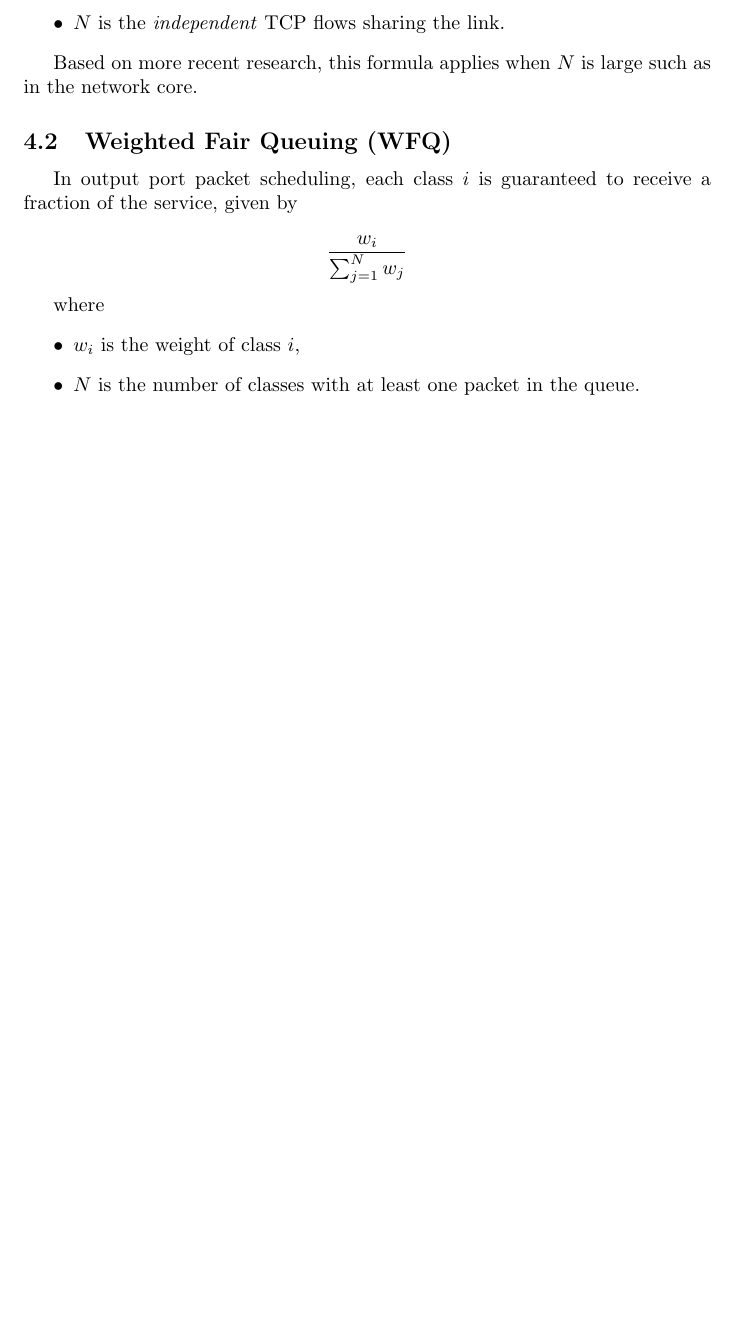
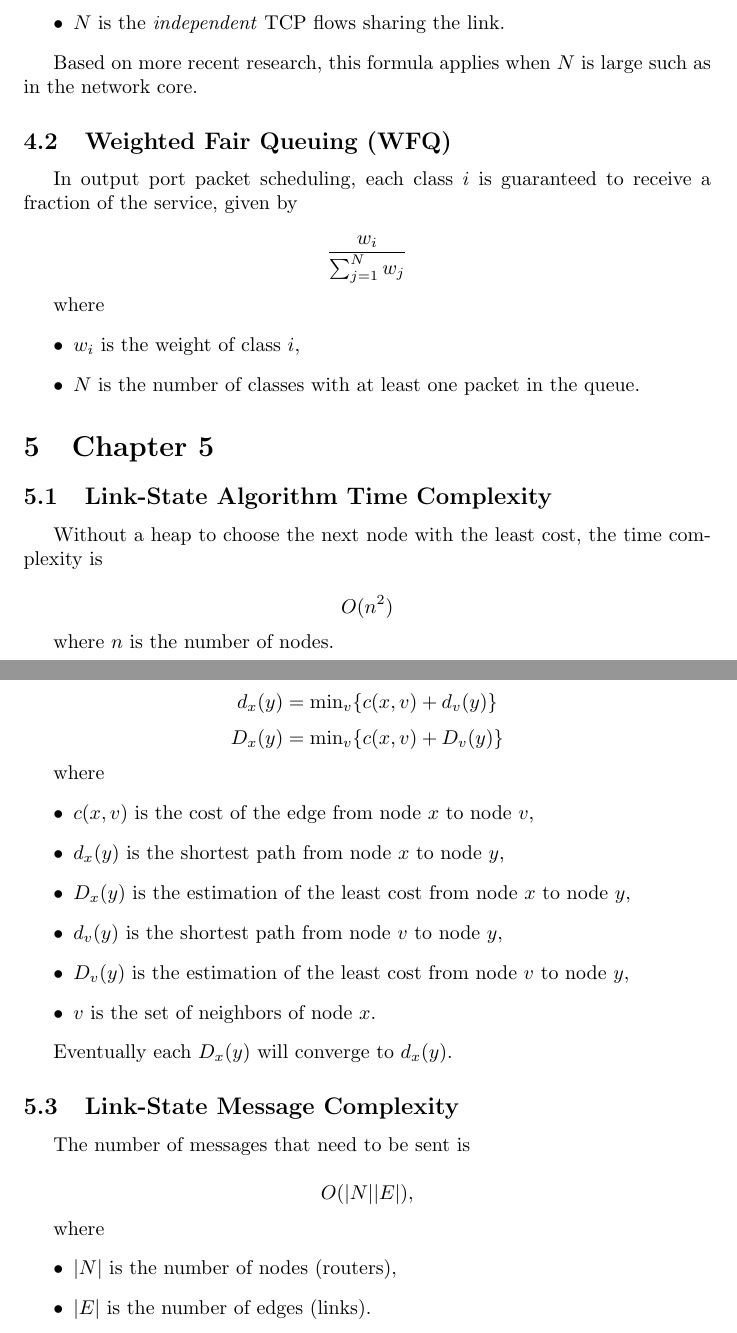
Before and after one commit to krishpatel2067/CS656-Reference, a LaTeX document (main.tex, which reads notes/chapter5.tex): part of page 7 of 7 before the commit and two parts of pages 7 and 8 of 8 after it, the two joined at a grey line, cut so that both start at the same text, the shorter picture padded with empty space. Compiled offline with pdfLaTeX.

Commit message:
Finish chapter 5 notes

```diff
--- a/notes/chapter5.tex
+++ b/notes/chapter5.tex
@@ -1,3 +1,46 @@
-% pg 418: Dijkstra's algorithm
-% pg 420: Bellman-Ford equation
-% pg 426: LS msg length complexity
+\section{Chapter 5}
+
+\subsection{Link-State Algorithm Time Complexity}
+
+Without a heap to choose the next node with the least cost, the time complexity is
+
+\begin{equation*}
+    O(n^2)
+\end{equation*}
+
+where $n$ is the number of nodes.
+
+\subsection {Bellman-Ford Algorithm}
+
+\begin{equation*}
+    d_x(y) = \text{min}_v \{c(x,v) + d_v(y)\}
+\end{equation*}
+\begin{equation*}
+    D_x(y) = \text{min}_v \{c(x,v) + D_v(y)\}
+\end{equation*}
+
+where
+\begin{itemize}
+    \item $c(x,v)$ is the cost of the edge from node $x$ to node $v$,
+    \item $d_x(y)$ is the shortest path from node $x$ to node $y$,
+    \item $D_x(y)$ is the estimation of the least cost from node $x$ to node $y$,
+    \item $d_v(y)$ is the shortest path from node $v$ to node $y$,
+    \item $D_v(y)$ is the estimation of the least cost from node $v$ to node $y$,
+    \item $v$ is the set of neighbors of node $x$.
+\end{itemize}
+
+Eventually each $D_x(y)$ will converge to $d_x(y)$.
+
+\subsection{Link-State Message Complexity}
+
+The number of messages that need to be sent is
+
+\begin{equation*}
+    O(|N| |E|)\text{,}
+\end{equation*}
+
+where
+\begin{itemize}
+    \item $|N|$ is the number of nodes (routers),
+    \item $|E|$ is the number of edges (links).
+\end{itemize}
```
Also changed, not shown: main.tex (+1 -0 lines), main.pdf.
